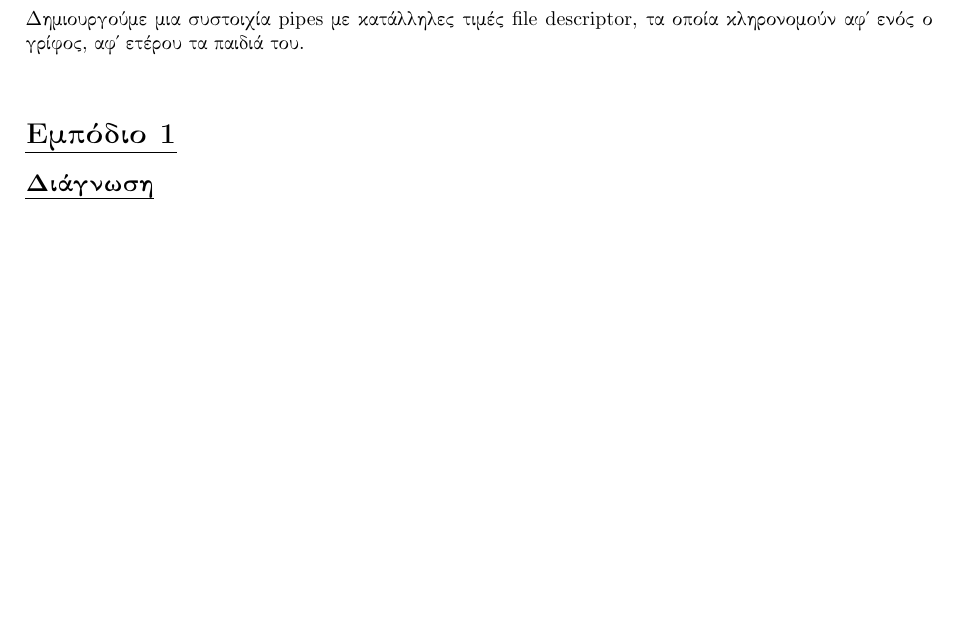
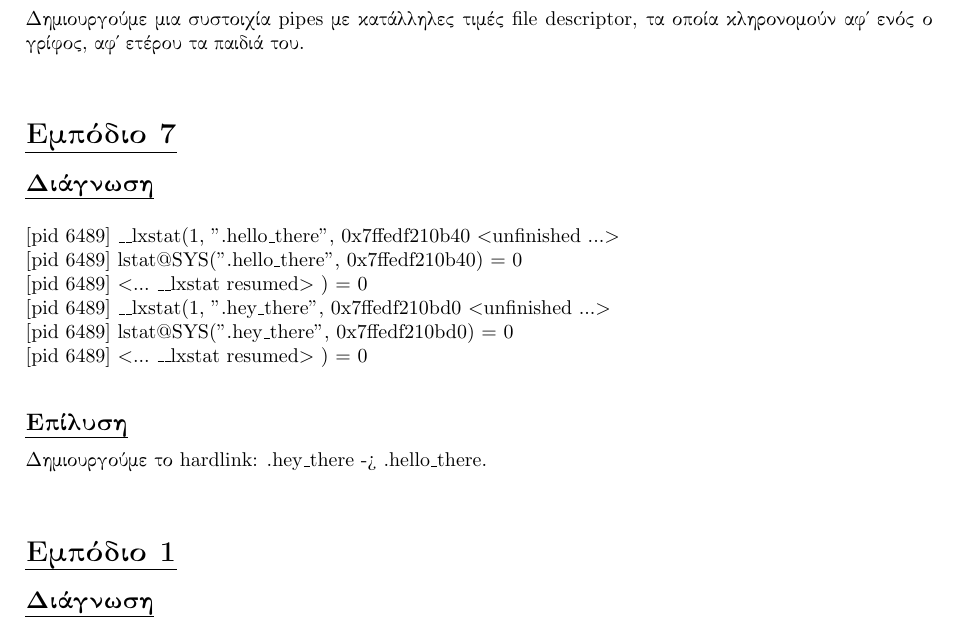
Before and after one commit to LinguaSacraMunda/ntua_oslab_2026-27, a LaTeX document (riddle/report/main.tex): part of page 4 of 4, cut so that both start at the same text, the shorter picture padded with empty space. Compiled offline with pdfLaTeX.

Commit message:
solved C7

```diff
--- a/riddle/report/main.tex
+++ b/riddle/report/main.tex
@@ -194,6 +194,22 @@ error: maximum array length seems negative
 \subsection*{\ul{Επίλυση}}
 Δημιουργούμε μια συστοιχία \eng{pipes} με κατάλληλες τιμές \eng{file descriptor}, τα οποία κληρονομούν αφ' ενός ο γρίφος, αφ' ετέρου τα παιδιά του.
 
+\vspace{5mm}
+
+\section*{\ul{Εμπόδιο 7}}
+\subsection*{\ul{Διάγνωση}}
+\langeng
+\begin{lstlisting}[language=bash]
+[pid 6489] __lxstat(1, ".hello_there", 0x7ffedf210b40 <unfinished ...>
+[pid 6489] lstat@SYS(".hello_there", 0x7ffedf210b40)                                                       = 0
+[pid 6489] <... __lxstat resumed> )                                                                        = 0
+[pid 6489] __lxstat(1, ".hey_there", 0x7ffedf210bd0 <unfinished ...>
+[pid 6489] lstat@SYS(".hey_there", 0x7ffedf210bd0)                                                         = 0
+[pid 6489] <... __lxstat resumed> )                                                                        = 0
+\end{lstlisting}
+\langgrc
+\subsection*{\ul{Επίλυση}}
+Δημιουργούμε το \eng{hardlink: .hey\_there -> .hello\_there}.
 
 \vspace{5mm}
 
```
Also changed, not shown: 2 other files.
